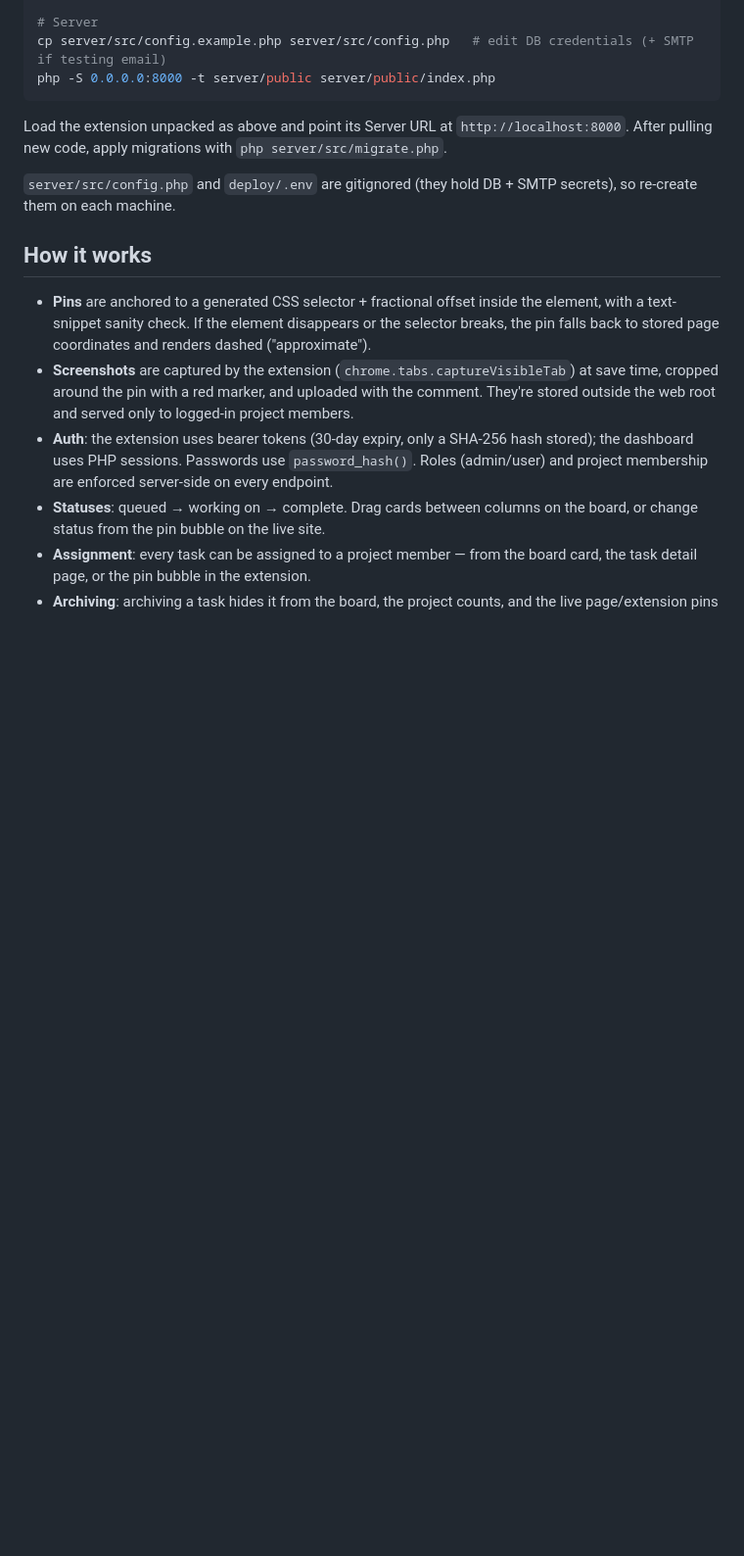
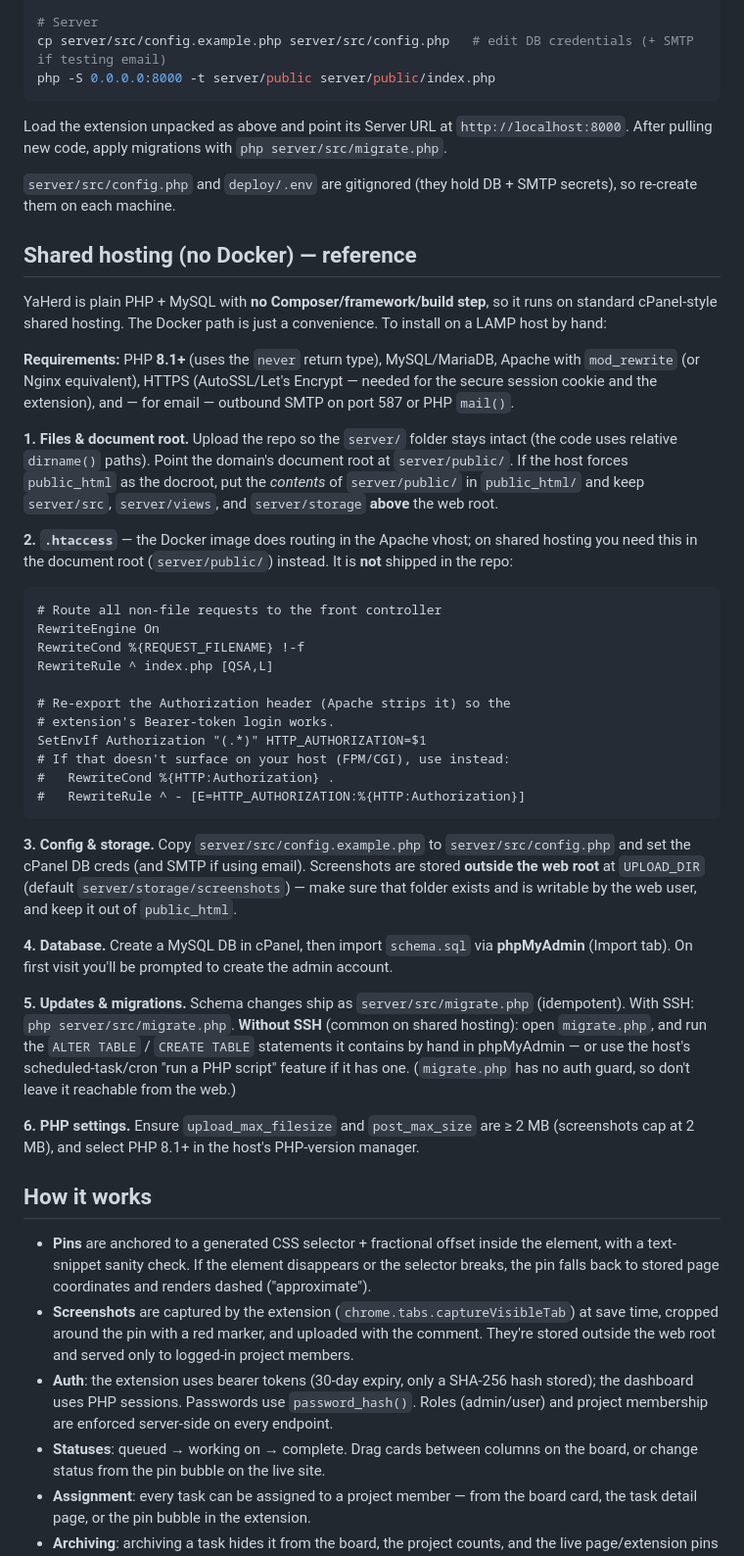
Before and after one commit to tedcolegrovemedia/YaHerd, a Markdown page: README.md, the part around the change. Shown at 98% size. Rendered like a GitHub page; blank space fills up the shorter version.

Commit message:
README: add shared-hosting (no Docker) install reference
Co-Authored-By: Claude Opus 4.8 <noreply@anthropic.com>

````diff
--- a/README.md
+++ b/README.md
@@ -87,6 +87,38 @@ Load the extension unpacked as above and point its Server URL at `http://localho
 
 `server/src/config.php` and `deploy/.env` are gitignored (they hold DB + SMTP secrets), so re-create them on each machine.
 
+## Shared hosting (no Docker) — reference
+
+YaHerd is plain PHP + MySQL with **no Composer/framework/build step**, so it runs on standard cPanel-style shared hosting. The Docker path is just a convenience. To install on a LAMP host by hand:
+
+**Requirements:** PHP **8.1+** (uses the `never` return type), MySQL/MariaDB, Apache with `mod_rewrite` (or Nginx equivalent), HTTPS (AutoSSL/Let's Encrypt — needed for the secure session cookie and the extension), and — for email — outbound SMTP on port 587 or PHP `mail()`.
+
+**1. Files & document root.** Upload the repo so the `server/` folder stays intact (the code uses relative `dirname()` paths). Point the domain's document root at `server/public/`. If the host forces `public_html` as the docroot, put the *contents* of `server/public/` in `public_html/` and keep `server/src`, `server/views`, and `server/storage` **above** the web root.
+
+**2. `.htaccess`** — the Docker image does routing in the Apache vhost; on shared hosting you need this in the document root (`server/public/`) instead. It is **not** shipped in the repo:
+
+```apache
+# Route all non-file requests to the front controller
+RewriteEngine On
+RewriteCond %{REQUEST_FILENAME} !-f
+RewriteRule ^ index.php [QSA,L]
+
+# Re-export the Authorization header (Apache strips it) so the
+# extension's Bearer-token login works.
+SetEnvIf Authorization "(.*)" HTTP_AUTHORIZATION=$1
+# If that doesn't surface on your host (FPM/CGI), use instead:
+#   RewriteCond %{HTTP:Authorization} .
+#   RewriteRule ^ - [E=HTTP_AUTHORIZATION:%{HTTP:Authorization}]
+```
+
+**3. Config & storage.** Copy `server/src/config.example.php` to `server/src/config.php` and set the cPanel DB creds (and SMTP if using email). Screenshots are stored **outside the web root** at `UPLOAD_DIR` (default `server/storage/screenshots`) — make sure that folder exists and is writable by the web user, and keep it out of `public_html`.
+
+**4. Database.** Create a MySQL DB in cPanel, then import `schema.sql` via **phpMyAdmin** (Import tab). On first visit you'll be prompted to create the admin account.
+
+**5. Updates & migrations.** Schema changes ship as `server/src/migrate.php` (idempotent). With SSH: `php server/src/migrate.php`. **Without SSH** (common on shared hosting): open `migrate.php`, and run the `ALTER TABLE` / `CREATE TABLE` statements it contains by hand in phpMyAdmin — or use the host's scheduled-task/cron "run a PHP script" feature if it has one. (`migrate.php` has no auth guard, so don't leave it reachable from the web.)
+
+**6. PHP settings.** Ensure `upload_max_filesize` and `post_max_size` are ≥ 2 MB (screenshots cap at 2 MB), and select PHP 8.1+ in the host's PHP-version manager.
+
 ## How it works
 
 - **Pins** are anchored to a generated CSS selector + fractional offset inside the element, with a text-snippet sanity check. If the element disappears or the selector breaks, the pin falls back to stored page coordinates and renders dashed ("approximate").
````
